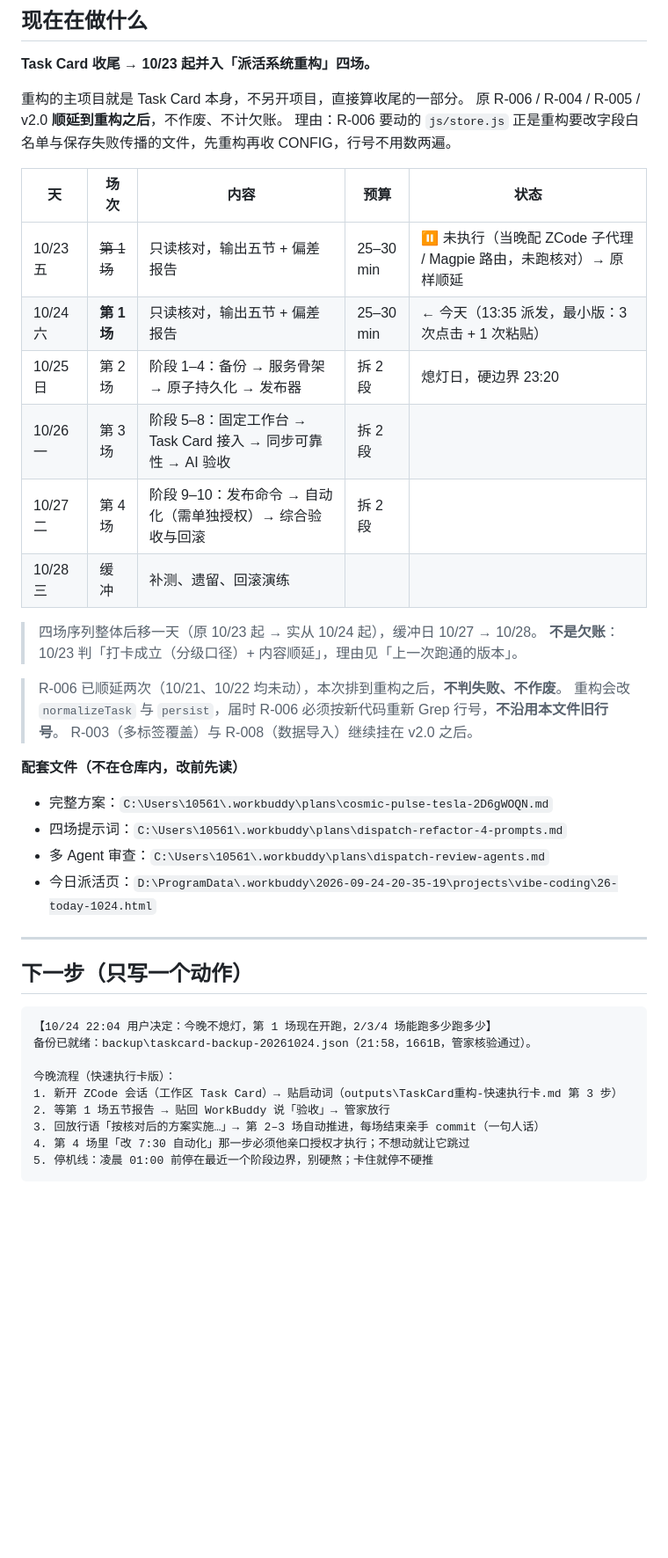
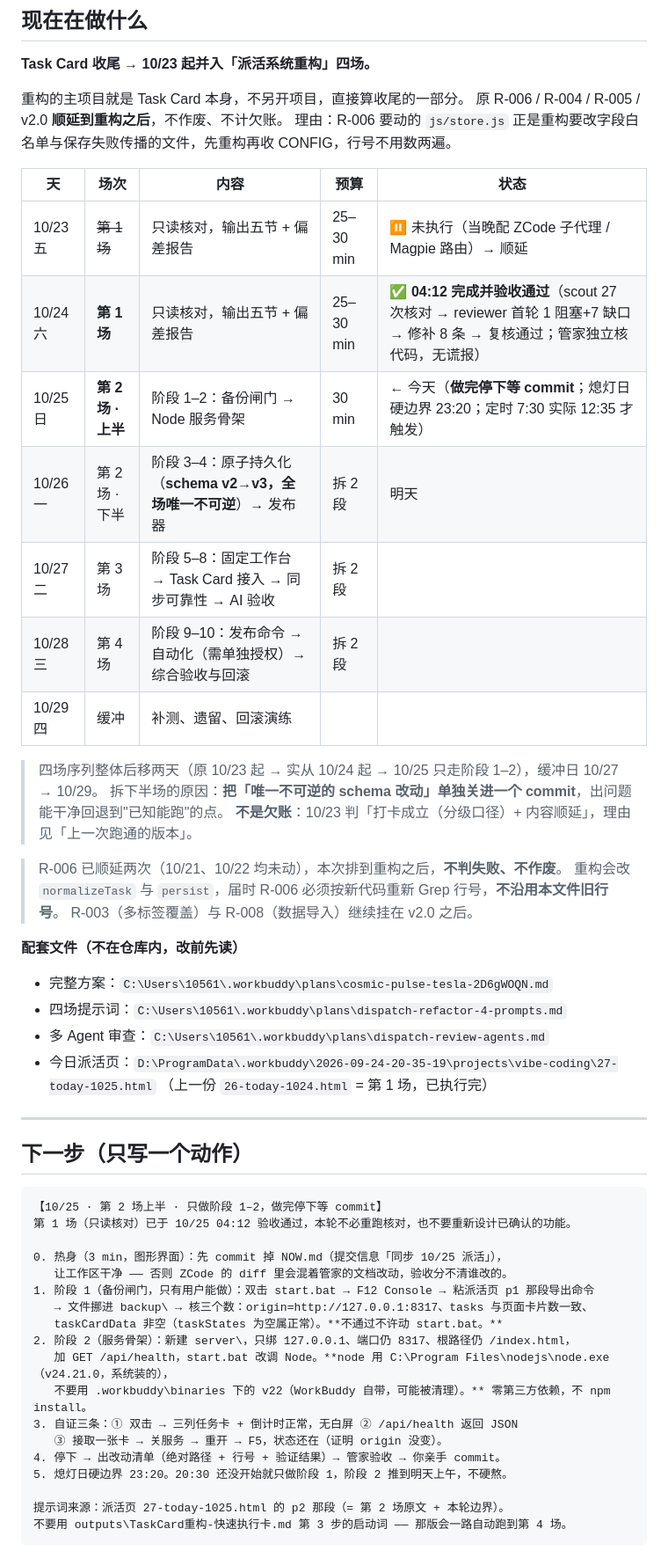
Before and after one commit to 123yuntian/Task-Card, a Markdown page: NOW.md, the part around one of its changes. Shown at 88% size. Drawn GitHub-style; blank space fills up the shorter version.

````diff
--- a/NOW.md
+++ b/NOW.md
@@ -42,14 +42,16 @@
 
 | 天 | 场次 | 内容 | 预算 | 状态 |
 |---|---|---|---|---|
-| 10/23 五 | ~~第 1 场~~ | 只读核对，输出五节 + 偏差报告 | 25–30 min | ⏸ 未执行（当晚配 ZCode 子代理 / Magpie 路由，未跑核对）→ 原样顺延 |
-| 10/24 六 | **第 1 场** | 只读核对，输出五节 + 偏差报告 | 25–30 min | ← 今天（13:35 派发，最小版：3 次点击 + 1 次粘贴） |
-| 10/25 日 | 第 2 场 | 阶段 1–4：备份 → 服务骨架 → 原子持久化 → 发布器 | 拆 2 段 | 熄灯日，硬边界 23:20 |
-| 10/26 一 | 第 3 场 | 阶段 5–8：固定工作台 → Task Card 接入 → 同步可靠性 → AI 验收 | 拆 2 段 | |
-| 10/27 二 | 第 4 场 | 阶段 9–10：发布命令 → 自动化（需单独授权）→ 综合验收与回滚 | 拆 2 段 | |
-| 10/28 三 | 缓冲 | 补测、遗留、回滚演练 | | |
+| 10/23 五 | ~~第 1 场~~ | 只读核对，输出五节 + 偏差报告 | 25–30 min | ⏸ 未执行（当晚配 ZCode 子代理 / Magpie 路由）→ 顺延 |
+| 10/24 六 | **第 1 场** | 只读核对，输出五节 + 偏差报告 | 25–30 min | ✅ **04:12 完成并验收通过**（scout 27 次核对 → reviewer 首轮 1 阻塞+7 缺口 → 修补 8 条 → 复核通过；管家独立核代码，无谎报） |
+| 10/25 日 | **第 2 场 · 上半** | 阶段 1–2：备份闸门 → Node 服务骨架 | 30 min | ← 今天（**做完停下等 commit**；熄灯日硬边界 23:20；定时 7:30 实际 12:35 才触发） |
+| 10/26 一 | 第 2 场 · 下半 | 阶段 3–4：原子持久化（**schema v2→v3，全场唯一不可逆**）→ 发布器 | 拆 2 段 | 明天 |
+| 10/27 二 | 第 3 场 | 阶段 5–8：固定工作台 → Task Card 接入 → 同步可靠性 → AI 验收 | 拆 2 段 | |
+| 10/28 三 | 第 4 场 | 阶段 9–10：发布命令 → 自动化（需单独授权）→ 综合验收与回滚 | 拆 2 段 | |
+| 10/29 四 | 缓冲 | 补测、遗留、回滚演练 | | |
 
-> 四场序列整体后移一天（原 10/23 起 → 实从 10/24 起），缓冲日 10/27 → 10/28。
+> 四场序列整体后移两天（原 10/23 起 → 实从 10/24 起 → 10/25 只走阶段 1–2），缓冲日 10/27 → 10/29。
+> 拆下半场的原因：**把「唯一不可逆的 schema 改动」单独关进一个 commit**，出问题能干净回退到"已知能跑"的点。
 > **不是欠账**：10/23 判「打卡成立（分级口径）+ 内容顺延」，理由见「上一次跑通的版本」。
 
 > R-006 已顺延两次（10/21、10/22 均未动），本次排到重构之后，**不判失败、不作废**。
@@ -61,21 +63,31 @@
 - 完整方案：`C:\Users\10561\.workbuddy\plans\cosmic-pulse-tesla-2D6gWOQN.md`
 - 四场提示词：`C:\Users\10561\.workbuddy\plans\dispatch-refactor-4-prompts.md`
 - 多 Agent 审查：`C:\Users\10561\.workbuddy\plans\dispatch-review-agents.md`
-- 今日派活页：`D:\ProgramData\.workbuddy\2026-09-24-20-35-19\projects\vibe-coding\26-today-1024.html`
+- 今日派活页：`D:\ProgramData\.workbuddy\2026-09-24-20-35-19\projects\vibe-coding\27-today-1025.html`
+  （上一份 `26-today-1024.html` = 第 1 场，已执行完）
 
 ---
 
 ## 下一步（只写一个动作）
 
 ```
-【10/24 22:04 用户决定：今晚不熄灯，第 1 场现在开跑，2/3/4 场能跑多少跑多少】
-备份已就绪：backup\taskcard-backup-20261024.json（21:58，1661B，管家核验通过）。
+【10/25 · 第 2 场上半 · 只做阶段 1–2，做完停下等 commit】
+第 1 场（只读核对）已于 10/25 04:12 验收通过，本轮不必重跑核对，也不要重新设计已确认的功能。
 
-今晚流程（快速执行卡版）：
-1. 新开 ZCode 会话（工作区 Task Card）→ 贴启动词（outputs\TaskCard重构-快速执行卡.md 第 3 步）
-2. 等第 1 场五节报告 → 贴回 WorkBuddy 说「验收」→ 管家放行
-3. 回放行语「按核对后的方案实施…」→ 第 2–3 场自动推进，每场结束亲手 commit（一句人话）
-4. 第 4 场里「改 7:30 自动化」那一步必须他亲口授权才执行；不想动就让它跳过
-5. 停机线：凌晨 01:00 前停在最近一个阶段边界，别硬熬；卡住就停不硬推
+0. 热身（3 min，图形界面）：先 commit 掉 NOW.md（提交信息「同步 10/25 派活」），
+   让工作区干净 —— 否则 ZCode 的 diff 里会混着管家的文档改动，验收分不清谁改的。
+1. 阶段 1（备份闸门，只有用户能做）：双击 start.bat → F12 Console → 粘派活页 p1 那段导出命令
+   → 文件挪进 backup\ → 核三个数：origin=http://127.0.0.1:8317、tasks 与页面卡片数一致、
+   taskCardData 非空（taskStates 为空属正常）。**不通过不许动 start.bat。**
+2. 阶段 2（服务骨架）：新建 server\，只绑 127.0.0.1、端口仍 8317、根路径仍 /index.html，
+   加 GET /api/health，start.bat 改调 Node。**node 用 C:\Program Files\nodejs\node.exe（v24.21.0，系统装的），
+   不要用 .workbuddy\binaries 下的 v22（WorkBuddy 自带，可能被清理）。** 零第三方依赖，不 npm install。
+3. 自证三条：① 双击 → 三列任务卡 + 倒计时正常，无白屏 ② /api/health 返回 JSON
+   ③ 接取一张卡 → 关服务 → 重开 → F5，状态还在（证明 origin 没变）。
+4. 停下 → 出改动清单（绝对路径 + 行号 + 验证结果）→ 管家验收 → 你亲手 commit。
+5. 熄灯日硬边界 23:20。20:30 还没开始就只做阶段 1，阶段 2 推到明天上午，不硬熬。
+
+提示词来源：派活页 27-today-1025.html 的 p2 那段（= 第 2 场原文 + 本轮边界）。
+不要用 outputs\TaskCard重构-快速执行卡.md 第 3 步的启动词 —— 那版会一路自动跑到第 4 场。
 ```
 
````
Also changed, not shown: other parts of NOW.md (+24 -12 lines).
